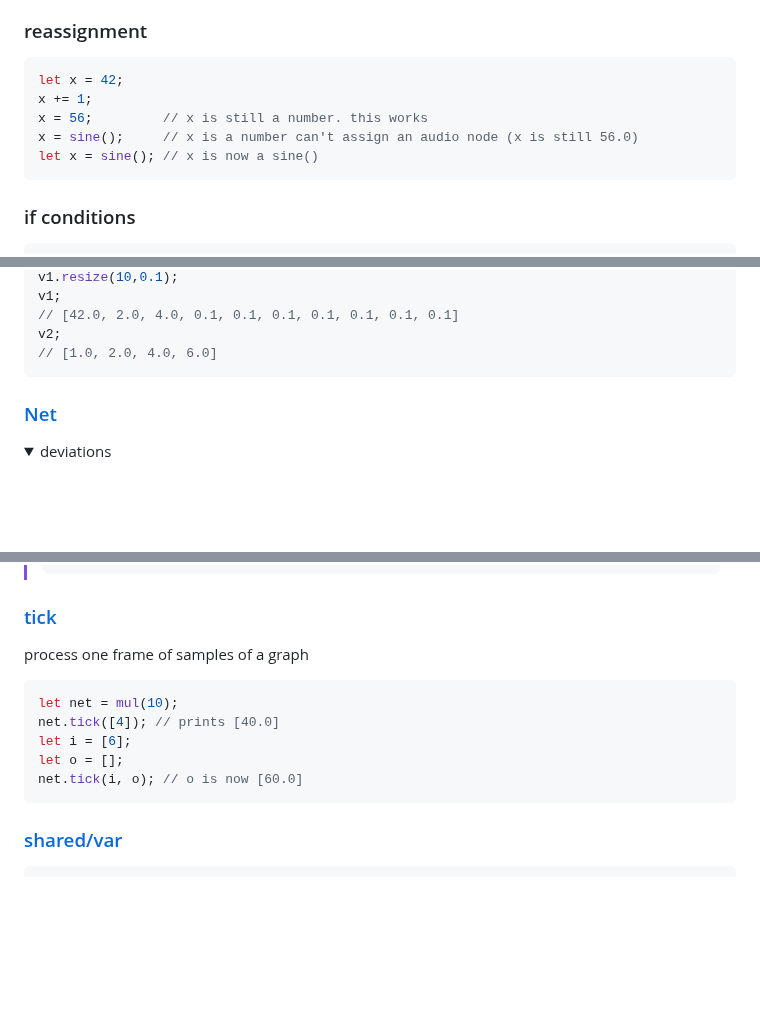
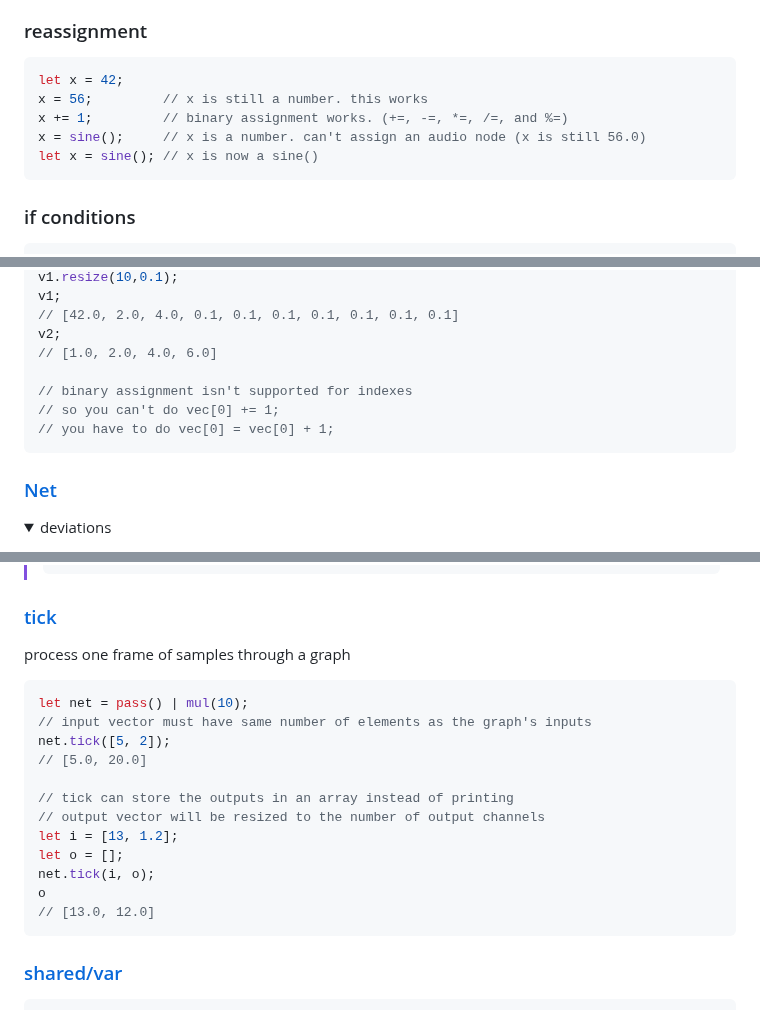
Before and after one commit to tomara-x/lapis, a Markdown page: README.md, 3 parts joined by grey strips. Drawn GitHub-style; folded sections open; blank space fills up the shorter version.

Commit message:
readme things

````diff
--- a/README.md
+++ b/README.md
@@ -271,9 +271,9 @@ let out = osc3 >> f;
 ### reassignment
 ```rust
 let x = 42;
-x += 1;
 x = 56;         // x is still a number. this works
-x = sine();     // x is a number can't assign an audio node (x is still 56.0)
+x += 1;         // binary assignment works. (+=, -=, *=, /=, and %=)
+x = sine();     // x is a number. can't assign an audio node (x is still 56.0)
 let x = sine(); // x is now a sine()
 ```
 ### if conditions
@@ -339,6 +339,10 @@ v1;
 // [42.0, 2.0, 4.0, 0.1, 0.1, 0.1, 0.1, 0.1, 0.1, 0.1]
 v2;
 // [1.0, 2.0, 4.0, 6.0]
+
+// binary assignment isn't supported for indexes
+// so you can't do vec[0] += 1;
+// you have to do vec[0] = vec[0] + 1;
 ```
 ### [Net](https://docs.rs/fundsp/latest/fundsp/net/struct.Net.html)
 
@@ -374,14 +378,21 @@ net.commit();
 > ```
 
 ### [tick](https://docs.rs/fundsp/latest/fundsp/audiounit/trait.AudioUnit.html#tymethod.tick)
-process one frame of samples of a graph
+process one frame of samples through a graph
 
 ```rust
-let net = mul(10);
-net.tick([4]); // prints [40.0]
-let i = [6];
+let net = pass() | mul(10);
+// input vector must have same number of elements as the graph's inputs
+net.tick([5, 2]);
+// [5.0, 20.0]
+
+// tick can store the outputs in an array instead of printing
+// output vector will be resized to the number of output channels
+let i = [13, 1.2];
 let o = [];
-net.tick(i, o); // o is now [60.0]
+net.tick(i, o);
+o
+// [13.0, 12.0]
 ```
 ### [shared/var](https://github.com/SamiPerttu/fundsp#atomic-variables)
 ```rust
````
